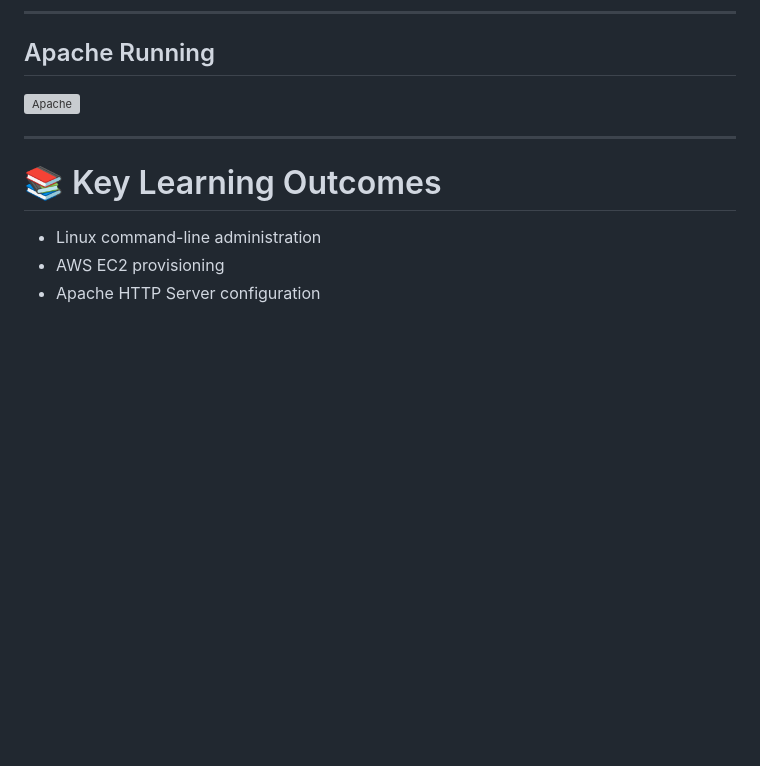
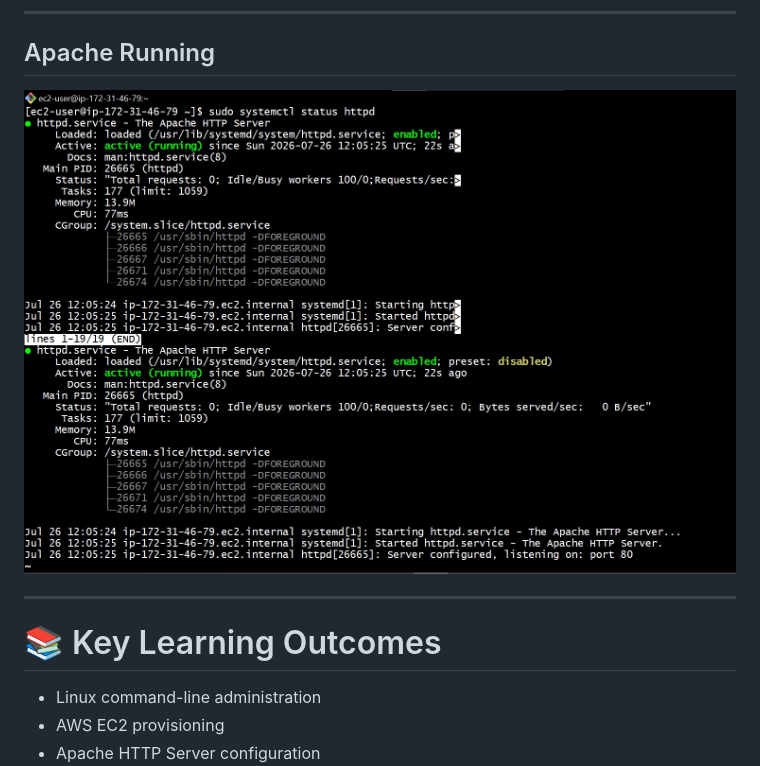
Before and after one commit to JayeshP031/aws-ec2-apache-static-portfolio, a Markdown page: README.md, the part around the change. Rendered like a GitHub page; blank space fills up the shorter version; grey boxes are pictures that could not be loaded.

```diff
--- a/README.md
+++ b/README.md
@@ -158,7 +158,7 @@ portfolio/
 
 ## Apache Running
 
-![Apache](docs/screenshots/04-apache-running.jpg)
+![Apache](docs/screenshots/07-Apache-running.jpg)
 
 ---
 
```
